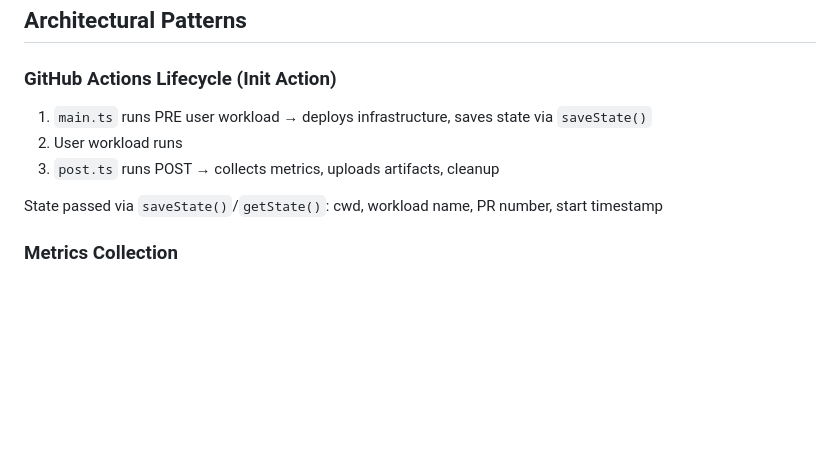
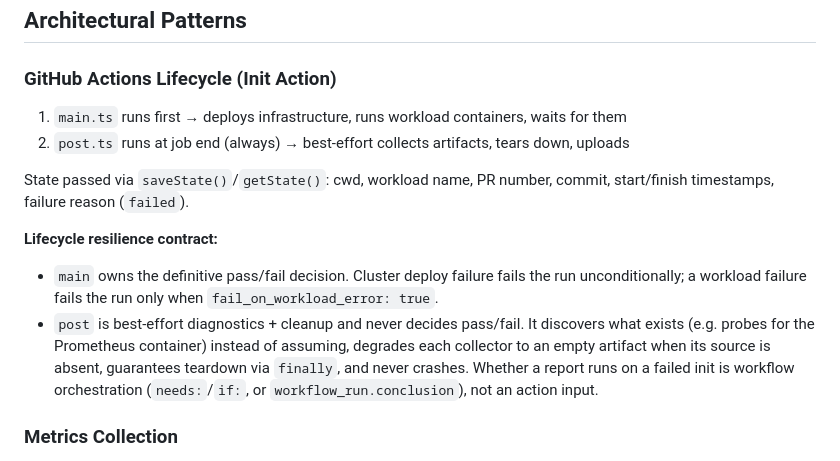
Before and after one commit to ydb-platform/ydb-slo-action, a Markdown page: AGENTS.md, the part around the change. Rendered like a GitHub page; blank space fills up the shorter version.

```diff
--- a/AGENTS.md
+++ b/AGENTS.md
@@ -121,11 +121,15 @@ git commit -m "emoji subject"
 
 ### GitHub Actions Lifecycle (Init Action)
 
-1. `main.ts` runs PRE user workload → deploys infrastructure, saves state via `saveState()`
-2. User workload runs
-3. `post.ts` runs POST → collects metrics, uploads artifacts, cleanup
+1. `main.ts` runs first → deploys infrastructure, runs workload containers, waits for them
+2. `post.ts` runs at job end (always) → best-effort collects artifacts, tears down, uploads
 
-State passed via `saveState()`/`getState()`: cwd, workload name, PR number, start timestamp
+State passed via `saveState()`/`getState()`: cwd, workload name, PR number, commit, start/finish timestamps, failure reason (`failed`).
+
+**Lifecycle resilience contract:**
+
+- `main` owns the definitive pass/fail decision. Cluster deploy failure fails the run unconditionally; a workload failure fails the run only when `fail_on_workload_error: true`.
+- `post` is best-effort diagnostics + cleanup and never decides pass/fail. It discovers what exists (e.g. probes for the Prometheus container) instead of assuming, degrades each collector to an empty artifact when its source is absent, guarantees teardown via `finally`, and never crashes. Whether a report runs on a failed init is workflow orchestration (`needs:`/`if:`, or `workflow_run.conclusion`), not an action input.
 
 ### Metrics Collection
 
```
Also changed, not shown: README.md (+51 -0 lines).
